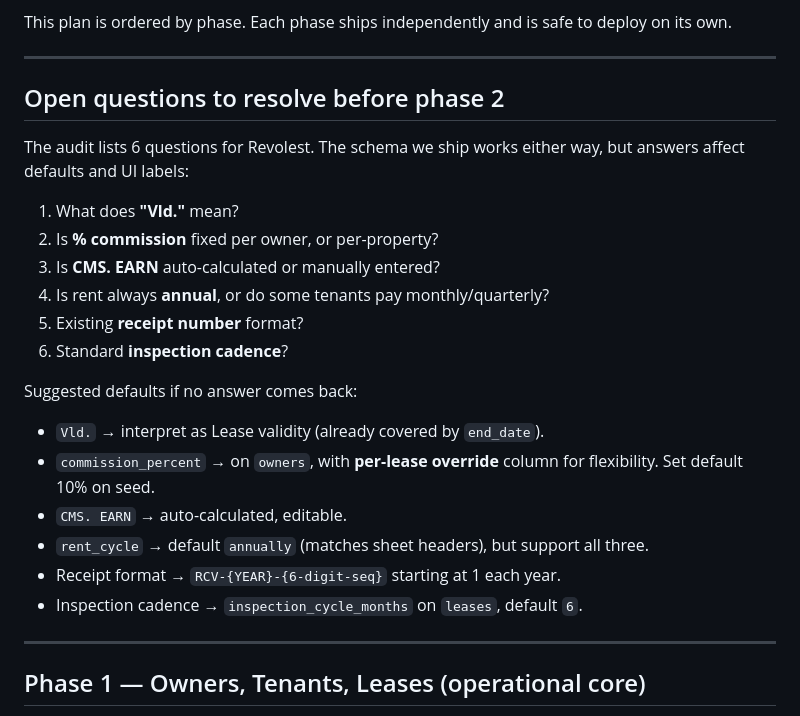
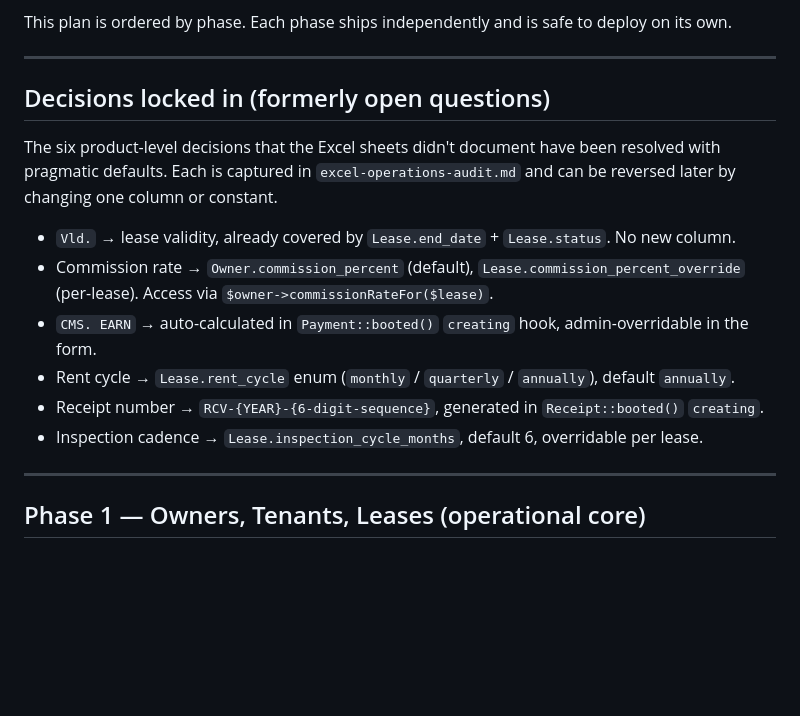
Before and after one commit to musaajallo/revolest_app, a Markdown page: docs/excel-operations-plan.md, the part around the change. Rendered like a GitHub page; blank space fills up the shorter version.

```diff
--- a/docs/excel-operations-plan.md
+++ b/docs/excel-operations-plan.md
@@ -8,24 +8,16 @@ This plan is ordered by phase. Each phase ships independently and is safe to dep
 
 ---
 
-## Open questions to resolve before phase 2
+## Decisions locked in (formerly open questions)
 
-The audit lists 6 questions for Revolest. The schema we ship works either way, but answers affect defaults and UI labels:
+The six product-level decisions that the Excel sheets didn't document have been resolved with pragmatic defaults. Each is captured in `excel-operations-audit.md` and can be reversed later by changing one column or constant.
 
-1. What does **"Vld."** mean?
-2. Is **% commission** fixed per owner, or per-property?
-3. Is **CMS. EARN** auto-calculated or manually entered?
-4. Is rent always **annual**, or do some tenants pay monthly/quarterly?
-5. Existing **receipt number** format?
-6. Standard **inspection cadence**?
-
-Suggested defaults if no answer comes back:
-- `Vld.` → interpret as Lease validity (already covered by `end_date`).
-- `commission_percent` → on `owners`, with **per-lease override** column for flexibility. Set default 10% on seed.
-- `CMS. EARN` → auto-calculated, editable.
-- `rent_cycle` → default `annually` (matches sheet headers), but support all three.
-- Receipt format → `RCV-{YEAR}-{6-digit-seq}` starting at 1 each year.
-- Inspection cadence → `inspection_cycle_months` on `leases`, default `6`.
+- `Vld.` → lease validity, already covered by `Lease.end_date` + `Lease.status`. No new column.
+- Commission rate → `Owner.commission_percent` (default), `Lease.commission_percent_override` (per-lease). Access via `$owner->commissionRateFor($lease)`.
+- `CMS. EARN` → auto-calculated in `Payment::booted()` `creating` hook, admin-overridable in the form.
+- Rent cycle → `Lease.rent_cycle` enum (`monthly` / `quarterly` / `annually`), default `annually`.
+- Receipt number → `RCV-{YEAR}-{6-digit-sequence}`, generated in `Receipt::booted()` `creating`.
+- Inspection cadence → `Lease.inspection_cycle_months`, default 6, overridable per lease.
 
 ---
 
```
Also changed, not shown: docs/excel-operations-audit.md (+8 -8 lines).
